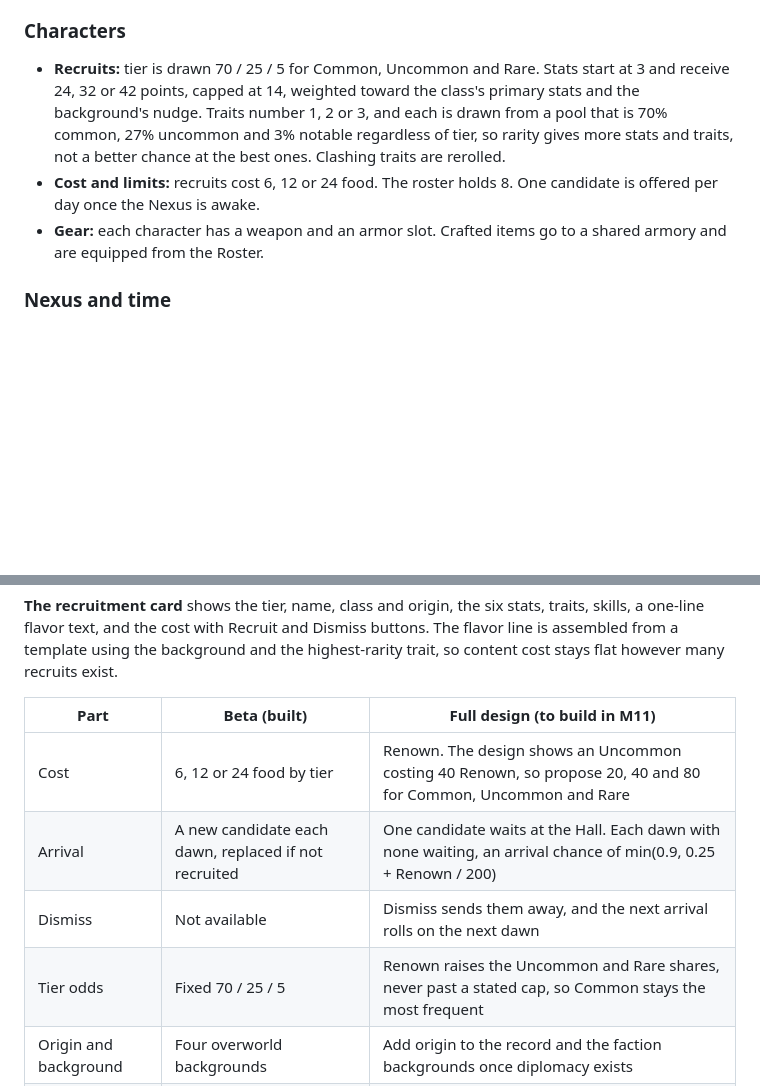
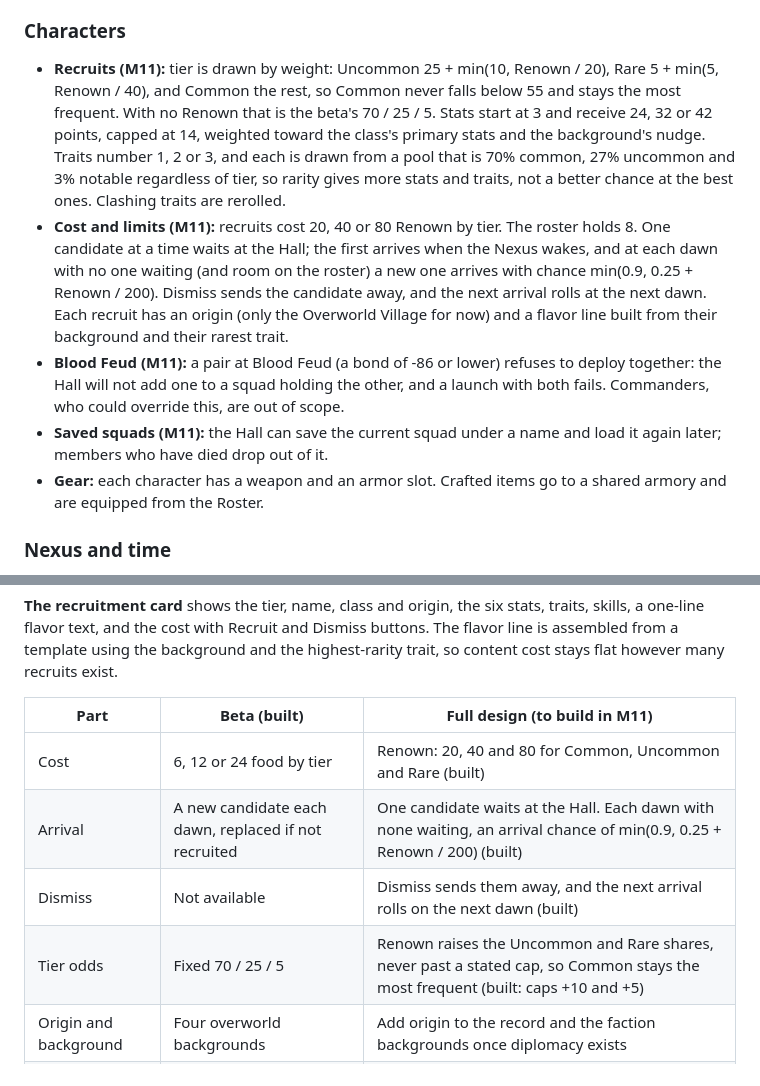
Before and after one commit to suwechue/first-repo, a Markdown page: docs/SPEC.md, 2 parts joined by grey strips. Drawn GitHub-style; blank space fills up the shorter version.

Commit message:
docs: Systems reference for M11 (Renown recruitment and arrivals, Dismiss, tier odds, Blood Feud refusal, saved squads)
Co-Authored-By: Claude Opus 5.5 <noreply@anthropic.com>

```diff
--- a/docs/SPEC.md
+++ b/docs/SPEC.md
@@ -343,8 +343,10 @@ P_{injury} = Closeness \cdot 0.35 \cdot (1 - ConMod) \cdot (1 - ArmorMod)
 
 ### Characters
 
-- **Recruits:** tier is drawn 70 / 25 / 5 for Common, Uncommon and Rare. Stats start at 3 and receive 24, 32 or 42 points, capped at 14, weighted toward the class's primary stats and the background's nudge. Traits number 1, 2 or 3, and each is drawn from a pool that is 70% common, 27% uncommon and 3% notable regardless of tier, so rarity gives more stats and traits, not a better chance at the best ones. Clashing traits are rerolled.
-- **Cost and limits:** recruits cost 6, 12 or 24 food. The roster holds 8. One candidate is offered per day once the Nexus is awake.
+- **Recruits (M11):** tier is drawn by weight: Uncommon 25 + min(10, Renown / 20), Rare 5 + min(5, Renown / 40), and Common the rest, so Common never falls below 55 and stays the most frequent. With no Renown that is the beta's 70 / 25 / 5. Stats start at 3 and receive 24, 32 or 42 points, capped at 14, weighted toward the class's primary stats and the background's nudge. Traits number 1, 2 or 3, and each is drawn from a pool that is 70% common, 27% uncommon and 3% notable regardless of tier, so rarity gives more stats and traits, not a better chance at the best ones. Clashing traits are rerolled.
+- **Cost and limits (M11):** recruits cost 20, 40 or 80 Renown by tier. The roster holds 8. One candidate at a time waits at the Hall; the first arrives when the Nexus wakes, and at each dawn with no one waiting (and room on the roster) a new one arrives with chance min(0.9, 0.25 + Renown / 200). Dismiss sends the candidate away, and the next arrival rolls at the next dawn. Each recruit has an origin (only the Overworld Village for now) and a flavor line built from their background and their rarest trait.
+- **Blood Feud (M11):** a pair at Blood Feud (a bond of -86 or lower) refuses to deploy together: the Hall will not add one to a squad holding the other, and a launch with both fails. Commanders, who could override this, are out of scope.
+- **Saved squads (M11):** the Hall can save the current squad under a name and load it again later; members who have died drop out of it.
 - **Gear:** each character has a weapon and an armor slot. Crafted items go to a shared armory and are equipped from the Roster.
 
 ### Nexus and time
@@ -537,10 +539,10 @@ The Nexus is also how new people reach your settlement. Recruitment is the game'
 
 | Part | Beta (built) | Full design (to build in M11) |
 | --- | --- | --- |
-| Cost | 6, 12 or 24 food by tier | Renown. The design shows an Uncommon costing 40 Renown, so propose 20, 40 and 80 for Common, Uncommon and Rare |
-| Arrival | A new candidate each dawn, replaced if not recruited | One candidate waits at the Hall. Each dawn with none waiting, an arrival chance of min(0.9, 0.25 + Renown / 200) |
-| Dismiss | Not available | Dismiss sends them away, and the next arrival rolls on the next dawn |
-| Tier odds | Fixed 70 / 25 / 5 | Renown raises the Uncommon and Rare shares, never past a stated cap, so Common stays the most frequent |
+| Cost | 6, 12 or 24 food by tier | Renown: 20, 40 and 80 for Common, Uncommon and Rare (built) |
+| Arrival | A new candidate each dawn, replaced if not recruited | One candidate waits at the Hall. Each dawn with none waiting, an arrival chance of min(0.9, 0.25 + Renown / 200) (built) |
+| Dismiss | Not available | Dismiss sends them away, and the next arrival rolls on the next dawn (built) |
+| Tier odds | Fixed 70 / 25 / 5 | Renown raises the Uncommon and Rare shares, never past a stated cap, so Common stays the most frequent (built: caps +10 and +5) |
 | Origin and background | Four overworld backgrounds | Add origin to the record and the faction backgrounds once diplomacy exists |
 | Epithets | None | Earned later in play (first notable trait, first realm boss kill), never rolled at generation |
 
```
